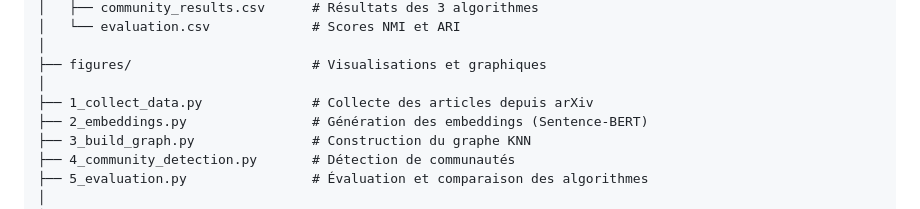
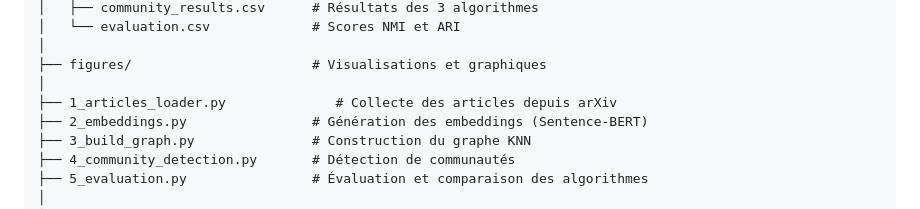
Before and after one commit to beugre483/graph-for-article-classification, a Markdown page: README.md, the part around the change. Drawn GitHub-style.

```diff
--- a/README.md
+++ b/README.md
@@ -34,7 +34,7 @@ graph-for-article-classifi/
 │
 ├── figures/                       # Visualisations et graphiques
 │
-├── 1_collect_data.py              # Collecte des articles depuis arXiv
+├── 1_articles_loader.py              # Collecte des articles depuis arXiv
 ├── 2_embeddings.py                # Génération des embeddings (Sentence-BERT)
 ├── 3_build_graph.py               # Construction du graphe KNN
 ├── 4_community_detection.py       # Détection de communautés
```
